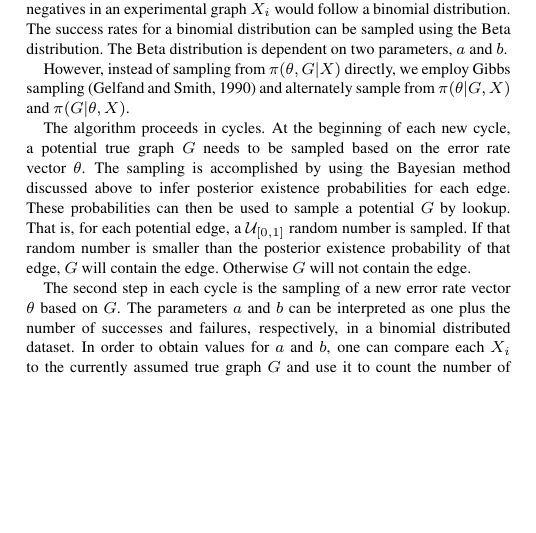
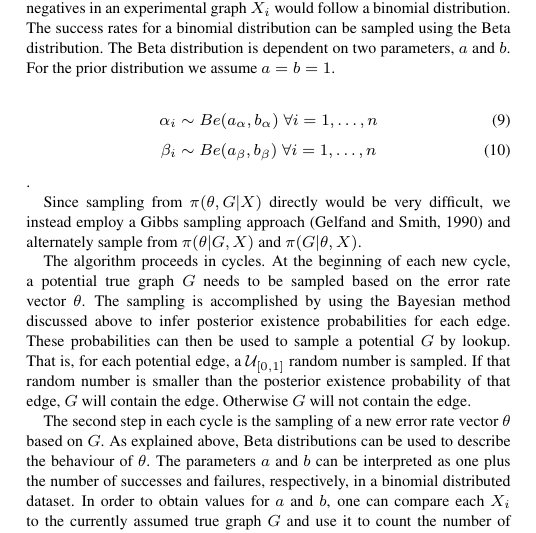
Before and after one commit to jweile/harness, a LaTeX paper (src/main/latex/paper/paper.tex): part of one column of page 2 of 4, cut so that both start at the same text, the shorter picture padded with empty space. Compiled offline with pdfLaTeX.

Commit message:
added description of beta priors

```diff
--- a/src/main/latex/paper/paper.tex
+++ b/src/main/latex/paper/paper.tex
@@ -143,14 +143,21 @@ We define the prior distribution of $\pi(G)$ based on the prior probability of e
 \end{align},
 where $q$ is the prior probability of an edge to really exist. \note{Not sure we really need this, since we don't use it afterwards anywhere.}
 
-To determine the prior distribution $\pi(\theta)$, we have to consider the nature of the error rates $\alpha_i$ and $\beta_i$ as ``success rates'' for misreading each potential edge. Modelling each observation event over a potential edge as a Bernoulli experiment with such a success rate, the number of false positives and false negatives in an experimental graph $X_i$ would follow a binomial distribution. The success rates for a binomial distribution can be sampled using the Beta distribution. The Beta distribution is dependent on two parameters, $a$ and $b$.
+To determine the prior distribution $\pi(\theta)$, we have to consider the nature of the error rates $\alpha_i$ and $\beta_i$ as ``success rates'' for misreading each potential edge. Modelling each observation event over a potential edge as a Bernoulli experiment with such a success rate, the number of false positives and false negatives in an experimental graph $X_i$ would follow a binomial distribution. The success rates for a binomial distribution can be sampled using the Beta distribution. The Beta distribution is dependent on two parameters, $a$ and $b$. For the prior distribution we assume $a = b = 1$.
 
-However, instead of sampling from $\pi(\theta,G|X)$ directly, we employ Gibbs sampling \citep{gelfand_sampling-based_1990} and alternately sample from $\pi(\theta|G,X)$ and $\pi(G|\theta,X)$.
+
+\begin{align}
+  \alpha_i &\sim Be(a_\alpha, b_\alpha) \; \forall i=1,\ldots,n\\
+  \beta_i &\sim Be(a_\beta, b_\beta) \; \forall i=1,\ldots,n
+\end{align}.
+
+
+Since sampling from $\pi(\theta,G|X)$ directly would be very difficult, we instead employ a Gibbs sampling approach \citep{gelfand_sampling-based_1990} and alternately sample from $\pi(\theta|G,X)$ and $\pi(G|\theta,X)$.
 
 The algorithm proceeds in cycles. At the beginning of each new cycle, a potential true graph $G$ needs to be sampled based on the error rate vector $\theta$. The sampling is accomplished by using the Bayesian method discussed above to infer posterior existence probabilities for each edge. These probabilities can then be used to sample a potential $G$ by lookup. That is, for each potential edge, a $\mathcal{U}_{[0,1]}$ random number is sampled. If that random number is smaller than the posterior existence probability of that edge, $G$ will contain the edge. Otherwise $G$ will not contain the edge.
 
 The second step in each cycle is the sampling of a new error rate vector $\theta$ based on $G$.
-%FIXME
+As explained above, Beta distributions can be used to describe the behaviour of $\theta$.
 The parameters $a$ and $b$ can be interpreted as one plus the number of successes and failures, respectively, in a binomial distributed dataset. In order to obtain values for $a$ and $b$, one can compare each $X_i$ to the currently assumed true graph $G$ and use it to count the number of supposed True Positives (tp), False Positives (fp), True Negatives (tn) and False Negatives (fn). Then, the full conditionals for $\alpha$ and $\beta$ can be sampled as follows:
 \begin{align}
   \alpha_i &\sim Be(\text{fp}_i+1, \text{tn}_i+1)\\
```
